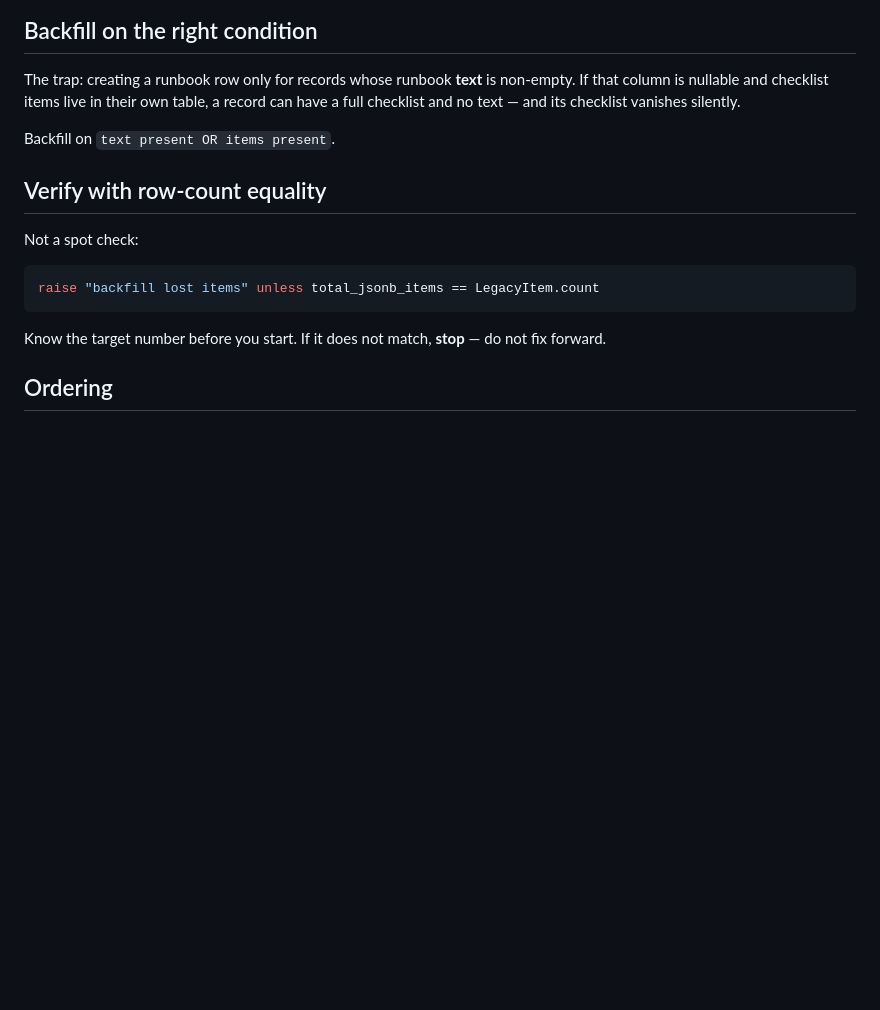
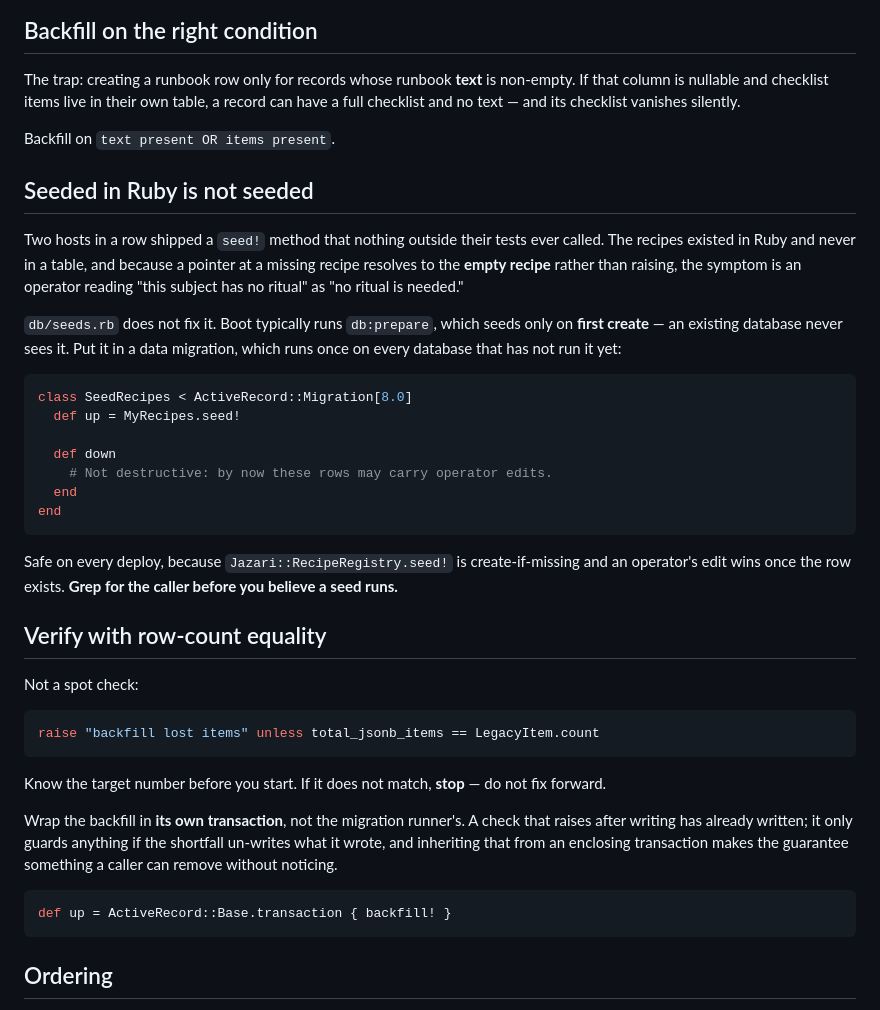
Before and after one commit to nauman/jazari, a Markdown page: guide/06-migrating.md, the part around the change. Drawn GitHub-style; blank space fills up the shorter version.

Commit message:
docs(guide): seeded-in-Ruby is not seeded, and own the backfill transaction

````diff
--- a/guide/06-migrating.md
+++ b/guide/06-migrating.md
@@ -98,6 +98,31 @@ vanishes silently.
 
 Backfill on `text present OR items present`.
 
+## Seeded in Ruby is not seeded
+
+Two hosts in a row shipped a `seed!` method that nothing outside their tests ever
+called. The recipes existed in Ruby and never in a table, and because a pointer at
+a missing recipe resolves to the **empty recipe** rather than raising, the symptom
+is an operator reading "this subject has no ritual" as "no ritual is needed."
+
+`db/seeds.rb` does not fix it. Boot typically runs `db:prepare`, which seeds only
+on **first create** — an existing database never sees it. Put it in a data
+migration, which runs once on every database that has not run it yet:
+
+```ruby
+class SeedRecipes < ActiveRecord::Migration[8.0]
+  def up = MyRecipes.seed!
+
+  def down
+    # Not destructive: by now these rows may carry operator edits.
+  end
+end
+```
+
+Safe on every deploy, because `Jazari::RecipeRegistry.seed!` is create-if-missing
+and an operator's edit wins once the row exists. **Grep for the caller before you
+believe a seed runs.**
+
 ## Verify with row-count equality
 
 Not a spot check:
@@ -108,6 +133,15 @@ raise "backfill lost items" unless total_jsonb_items == LegacyItem.count
 
 Know the target number before you start. If it does not match, **stop** — do not
 fix forward.
+
+Wrap the backfill in **its own transaction**, not the migration runner's. A check
+that raises after writing has already written; it only guards anything if the
+shortfall un-writes what it wrote, and inheriting that from an enclosing
+transaction makes the guarantee something a caller can remove without noticing.
+
+```ruby
+def up = ActiveRecord::Base.transaction { backfill! }
+```
 
 ## Ordering
 
````
